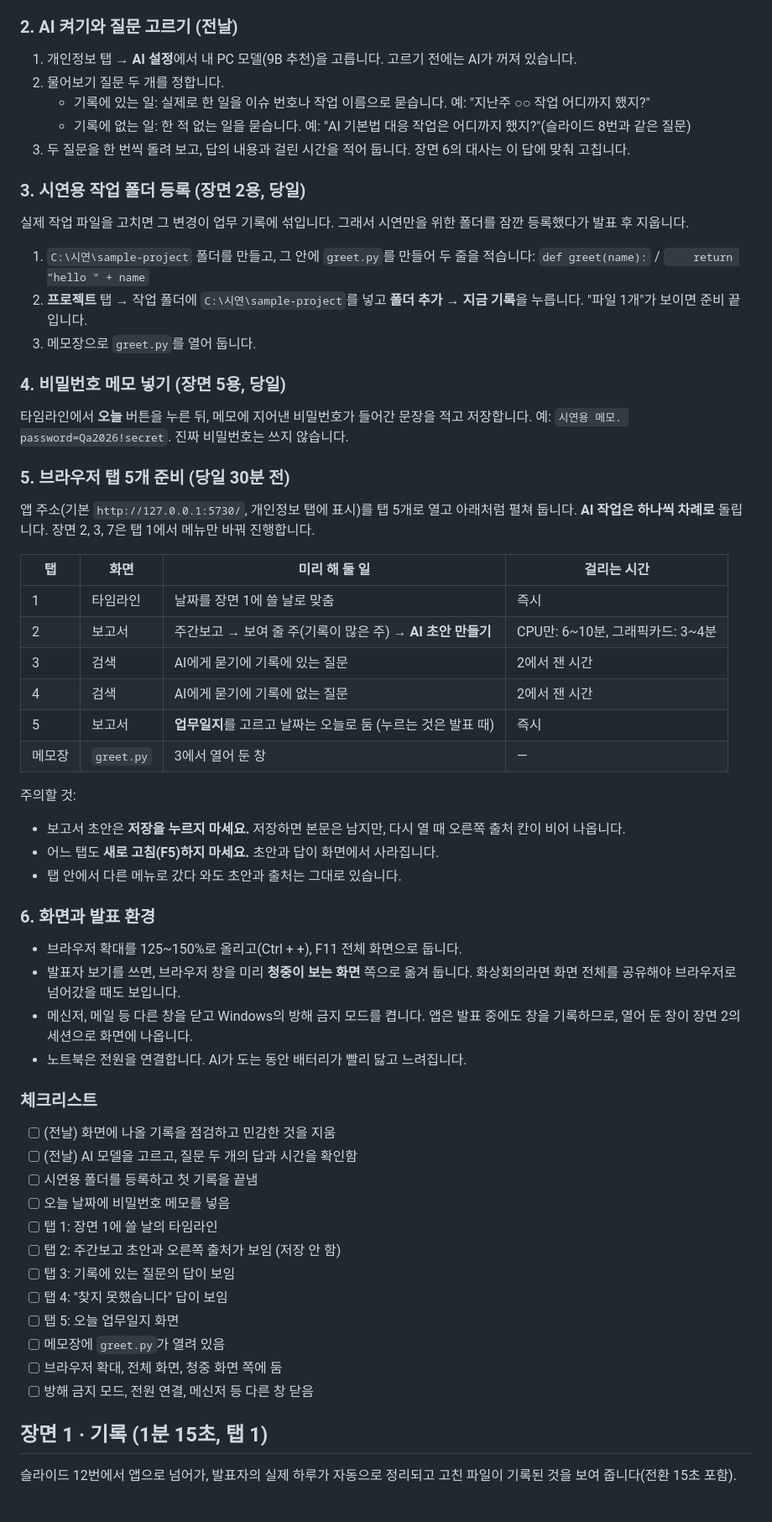
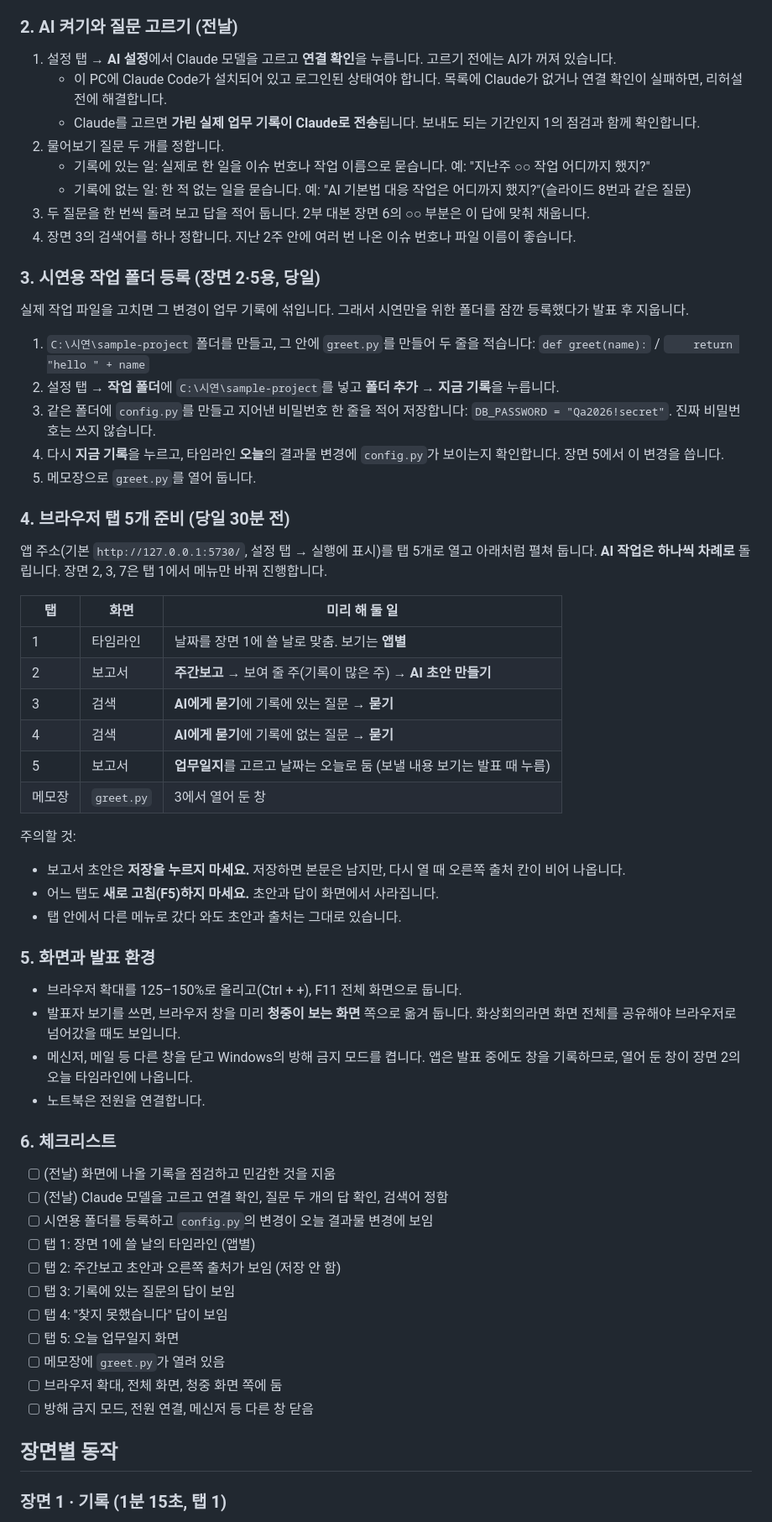
Before and after one commit to superokok/work-history, a Markdown page: ppt/작업 기록 앱 시연 시나리오.md, the part around one of its changes. Shown at 84% size. Rendered like a GitHub page.

```diff
--- a/ppt/작업 기록 앱 시연 시나리오.md
+++ b/ppt/작업 기록 앱 시연 시나리오.md
@@ -52,36 +58,37 @@ _마지막 갱신: 2026-11-05 · 발표 자료: 같은 폴더의 `작업 기록
 
 ### 2. AI 켜기와 질문 고르기 (전날)
 
-1. 개인정보 탭 → **AI 설정**에서 내 PC 모델(9B 추천)을 고릅니다. 고르기 전에는 AI가 꺼져 있습니다.
+1. 설정 탭 → **AI 설정**에서 Claude 모델을 고르고 **연결 확인**을 누릅니다. 고르기 전에는 AI가 꺼져 있습니다.
+    - 이 PC에 Claude Code가 설치되어 있고 로그인된 상태여야 합니다. 목록에 Claude가 없거나 연결 확인이 실패하면, 리허설 전에 해결합니다.
+    - Claude를 고르면 **가린 실제 업무 기록이 Claude로 전송**됩니다. 보내도 되는 기간인지 1의 점검과 함께 확인합니다.
 2. 물어보기 질문 두 개를 정합니다.
     - 기록에 있는 일: 실제로 한 일을 이슈 번호나 작업 이름으로 묻습니다. 예: "지난주 ○○ 작업 어디까지 했지?"
     - 기록에 없는 일: 한 적 없는 일을 묻습니다. 예: "AI 기본법 대응 작업은 어디까지 했지?"(슬라이드 8번과 같은 질문)
-3. 두 질문을 한 번씩 돌려 보고, 답의 내용과 걸린 시간을 적어 둡니다. 장면 6의 대사는 이 답에 맞춰 고칩니다.
+3. 두 질문을 한 번씩 돌려 보고 답을 적어 둡니다. 2부 대본 장면 6의 ○○ 부분은 이 답에 맞춰 채웁니다.
+4. 장면 3의 검색어를 하나 정합니다. 지난 2주 안에 여러 번 나온 이슈 번호나 파일 이름이 좋습니다.
 
-### 3. 시연용 작업 폴더 등록 (장면 2용, 당일)
+### 3. 시연용 작업 폴더 등록 (장면 2·5용, 당일)
 
 실제 작업 파일을 고치면 그 변경이 업무 기록에 섞입니다. 그래서 시연만을 위한 폴더를 잠깐 등록했다가 발표 후 지웁니다.
 
 1. `C:\시연\sample-project` 폴더를 만들고, 그 안에 `greet.py`를 만들어 두 줄을 적습니다: `def greet(name):` / `    return "hello " + name`
-2. **프로젝트** 탭 → 작업 폴더에 `C:\시연\sample-project`를 넣고 **폴더 추가** → **지금 기록**을 누릅니다. "파일 1개"가 보이면 준비 끝입니다.
-3. 메모장으로 `greet.py`를 열어 둡니다.
+2. 설정 탭 → **작업 폴더**에 `C:\시연\sample-project`를 넣고 **폴더 추가** → **지금 기록**을 누릅니다.
+3. 같은 폴더에 `config.py`를 만들고 지어낸 비밀번호 한 줄을 적어 저장합니다: `DB_PASSWORD = "Qa2026!secret"`. 진짜 비밀번호는 쓰지 않습니다.
+4. 다시 **지금 기록**을 누르고, 타임라인 **오늘**의 결과물 변경에 `config.py`가 보이는지 확인합니다. 장면 5에서 이 변경을 씁니다.
+5. 메모장으로 `greet.py`를 열어 둡니다.
 
-### 4. 비밀번호 메모 넣기 (장면 5용, 당일)
+### 4. 브라우저 탭 5개 준비 (당일 30분 전)
 
-타임라인에서 **오늘** 버튼을 누른 뒤, 메모에 지어낸 비밀번호가 들어간 문장을 적고 저장합니다. 예: `시연용 메모. password=Qa2026!secret`. 진짜 비밀번호는 쓰지 않습니다.
+앱 주소(기본 `http://127.0.0.1:5730/`, 설정 탭 → 실행에 표시)를 탭 5개로 열고 아래처럼 펼쳐 둡니다. **AI 작업은 하나씩 차례로** 돌립니다. 장면 2, 3, 7은 탭 1에서 메뉴만 바꿔 진행합니다.
 
-### 5. 브라우저 탭 5개 준비 (당일 30분 전)
-
-앱 주소(기본 `http://127.0.0.1:5730/`, 개인정보 탭에 표시)를 탭 5개로 열고 아래처럼 펼쳐 둡니다. **AI 작업은 하나씩 차례로** 돌립니다. 장면 2, 3, 7은 탭 1에서 메뉴만 바꿔 진행합니다.
-
-| 탭 | 화면 | 미리 해 둘 일 | 걸리는 시간 |
-| --- | --- | --- | --- |
-| 1 | 타임라인 | 날짜를 장면 1에 쓸 날로 맞춤 | 즉시 |
-| 2 | 보고서 | 주간보고 → 보여 줄 주(기록이 많은 주) → **AI 초안 만들기** | CPU만: 6\~10분, 그래픽카드: 3\~4분 |
-| 3 | 검색 | AI에게 묻기에 기록에 있는 질문 | 2에서 잰 시간 |
-| 4 | 검색 | AI에게 묻기에 기록에 없는 질문 | 2에서 잰 시간 |
-| 5 | 보고서 | **업무일지**를 고르고 날짜는 오늘로 둠 (누르는 것은 발표 때) | 즉시 |
-| 메모장 | `greet.py` | 3에서 열어 둔 창 | — |
+| 탭 | 화면 | 미리 해 둘 일 |
+| --- | --- | --- |
+| 1 | 타임라인 | 날짜를 장면 1에 쓸 날로 맞춤. 보기는 **앱별** |
+| 2 | 보고서 | **주간보고** → 보여 줄 주(기록이 많은 주) → **AI 초안 만들기** |
+| 3 | 검색 | **AI에게 묻기**에 기록에 있는 질문 → **묻기** |
+| 4 | 검색 | **AI에게 묻기**에 기록에 없는 질문 → **묻기** |
+| 5 | 보고서 | **업무일지**를 고르고 날짜는 오늘로 둠 (보낼 내용 보기는 발표 때 누름) |
+| 메모장 | `greet.py` | 3에서 열어 둔 창 |
 
 주의할 것:
 
@@ -89,20 +96,19 @@ _마지막 갱신: 2026-11-05 · 발표 자료: 같은 폴더의 `작업 기록
 - 어느 탭도 **새로 고침(F5)하지 마세요.** 초안과 답이 화면에서 사라집니다.
 - 탭 안에서 다른 메뉴로 갔다 와도 초안과 출처는 그대로 있습니다.
 
-### 6. 화면과 발표 환경
+### 5. 화면과 발표 환경
 
-- 브라우저 확대를 125\~150%로 올리고(Ctrl + +), F11 전체 화면으로 둡니다.
+- 브라우저 확대를 125–150%로 올리고(Ctrl + +), F11 전체 화면으로 둡니다.
 - 발표자 보기를 쓰면, 브라우저 창을 미리 **청중이 보는 화면** 쪽으로 옮겨 둡니다. 화상회의라면 화면 전체를 공유해야 브라우저로 넘어갔을 때도 보입니다.
-- 메신저, 메일 등 다른 창을 닫고 Windows의 방해 금지 모드를 켭니다. 앱은 발표 중에도 창을 기록하므로, 열어 둔 창이 장면 2의 세션으로 화면에 나옵니다.
-- 노트북은 전원을 연결합니다. AI가 도는 동안 배터리가 빨리 닳고 느려집니다.
+- 메신저, 메일 등 다른 창을 닫고 Windows의 방해 금지 모드를 켭니다. 앱은 발표 중에도 창을 기록하므로, 열어 둔 창이 장면 2의 오늘 타임라인에 나옵니다.
+- 노트북은 전원을 연결합니다.
 
-### 체크리스트
+### 6. 체크리스트
 
 - [ ] (전날) 화면에 나올 기록을 점검하고 민감한 것을 지움
-- [ ] (전날) AI 모델을 고르고, 질문 두 개의 답과 시간을 확인함
-- [ ] 시연용 폴더를 등록하고 첫 기록을 끝냄
-- [ ] 오늘 날짜에 비밀번호 메모를 넣음
-- [ ] 탭 1: 장면 1에 쓸 날의 타임라인
+- [ ] (전날) Claude 모델을 고르고 연결 확인, 질문 두 개의 답 확인, 검색어 정함
+- [ ] 시연용 폴더를 등록하고 `config.py`의 변경이 오늘 결과물 변경에 보임
+- [ ] 탭 1: 장면 1에 쓸 날의 타임라인 (앱별)
 - [ ] 탭 2: 주간보고 초안과 오른쪽 출처가 보임 (저장 안 함)
 - [ ] 탭 3: 기록에 있는 질문의 답이 보임
 - [ ] 탭 4: "찾지 못했습니다" 답이 보임
@@ -111,7 +117,7 @@ _마지막 갱신: 2026-11-05 · 발표 자료: 같은 폴더의 `작업 기록
 - [ ] 브라우저 확대, 전체 화면, 청중 화면 쪽에 둠
 - [ ] 방해 금지 모드, 전원 연결, 메신저 등 다른 창 닫음
 
-## 장면 1 · 기록 (1분 15초, 탭 1)
+## 장면별 동작
 
-슬라이드 12번에서 앱으로 넘어가, 발표자의 실제 하루가 자동으로 정리되고 고친 파일이 기록된 것을 보여 줍니다(전환 15초 포함).
+### 장면 1 · 기록 (1분 15초, 탭 1)
 
```
Also changed, not shown: other parts of ppt/작업 기록 앱 시연 시나리오.md (+186 -113 lines).
